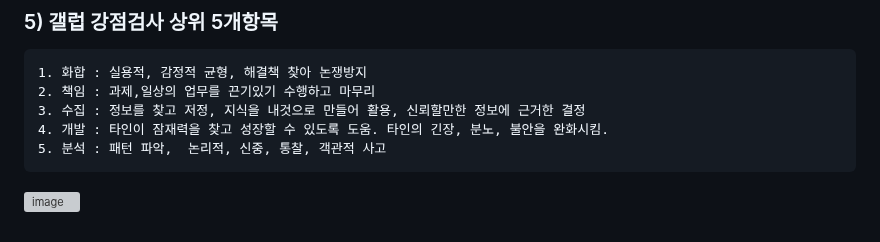
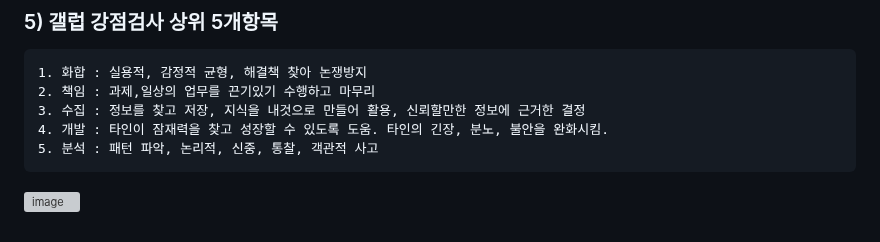
Before and after one commit to nanheelee/portpolio, a Markdown page: README.md, the part around the change. GitHub-like rendering; grey boxes are pictures that could not be loaded.

````diff
--- a/README.md
+++ b/README.md
@@ -80,9 +80,9 @@
 ```
 1. 화합 : 실용적, 감정적 균형, 해결책 찾아 논쟁방지
 2. 책임 : 과제,일상의 업무를 끈기있기 수행하고 마무리
-3. 수집 : 정보를 찾고 저정, 지식을 내것으로 만들어 활용, 신뢰할만한 정보에 근거한 결정
+3. 수집 : 정보를 찾고 저장, 지식을 내것으로 만들어 활용, 신뢰할만한 정보에 근거한 결정
 4. 개발 : 타인이 잠재력을 찾고 성장할 수 있도록 도움. 타인의 긴장, 분노, 불안을 완화시킴.
-5. 분석 : 패턴 파악,  논리적, 신중, 통찰, 객관적 사고
+5. 분석 : 패턴 파악, 논리적, 신중, 통찰, 객관적 사고
 ```
 
 ![image](https://user-images.githubusercontent.com/126562076/225245190-78dc4b5b-4646-405e-acc2-b21d99b852bf.png)
````
